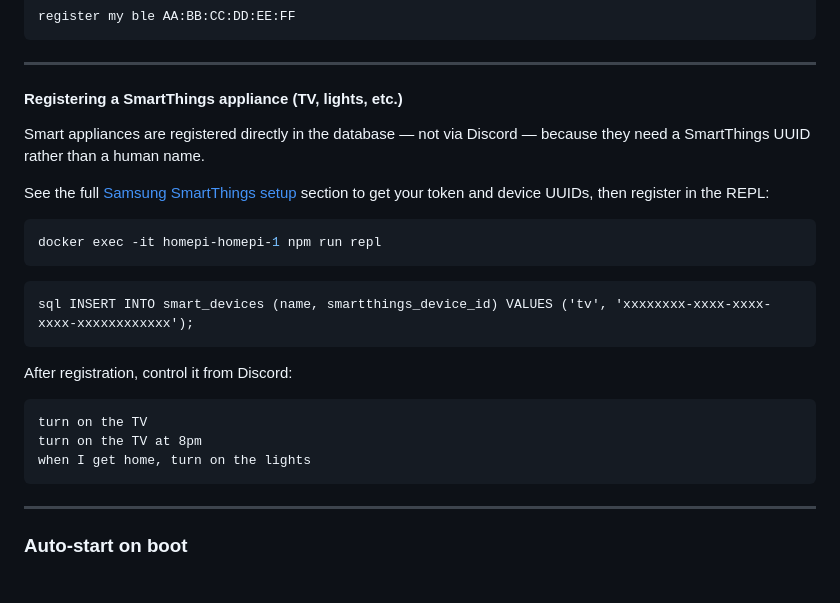
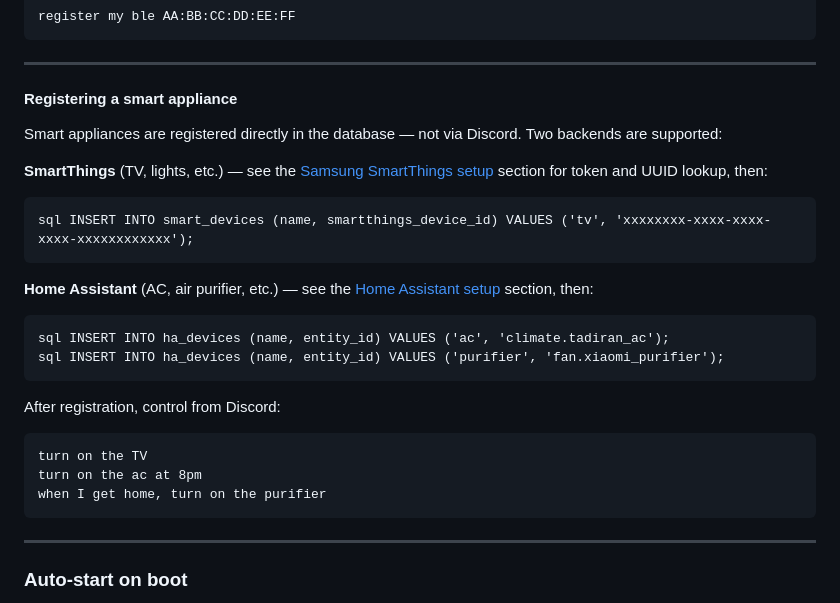
Before and after one commit to YavgenyP/homepi, a Markdown page: README.md, the part around one of its changes. Drawn GitHub-style.

````diff
--- a/README.md
+++ b/README.md
@@ -269,25 +269,26 @@ register my ble AA:BB:CC:DD:EE:FF
 
 ---
 
-#### Registering a SmartThings appliance (TV, lights, etc.)
+#### Registering a smart appliance
 
-Smart appliances are registered directly in the database — not via Discord — because they need a SmartThings UUID rather than a human name.
+Smart appliances are registered directly in the database — not via Discord. Two backends are supported:
 
-See the full [Samsung SmartThings setup](#samsung-smartthings-setup-optional) section to get your token and device UUIDs, then register in the REPL:
-
-```bash
-docker exec -it homepi-homepi-1 npm run repl
-```
-
+**SmartThings** (TV, lights, etc.) — see the [Samsung SmartThings setup](#samsung-smartthings-setup-optional) section for token and UUID lookup, then:
 ```
 sql INSERT INTO smart_devices (name, smartthings_device_id) VALUES ('tv', 'xxxxxxxx-xxxx-xxxx-xxxx-xxxxxxxxxxxx');
 ```
 
-After registration, control it from Discord:
+**Home Assistant** (AC, air purifier, etc.) — see the [Home Assistant setup](#home-assistant-setup-optional) section, then:
+```
+sql INSERT INTO ha_devices (name, entity_id) VALUES ('ac', 'climate.tadiran_ac');
+sql INSERT INTO ha_devices (name, entity_id) VALUES ('purifier', 'fan.xiaomi_purifier');
+```
+
+After registration, control from Discord:
 ```
 turn on the TV
-turn on the TV at 8pm
-when I get home, turn on the lights
+turn on the ac at 8pm
+when I get home, turn on the purifier
 ```
 
 ---
````
Also changed, not shown: other parts of README.md (+0 -167 lines).
